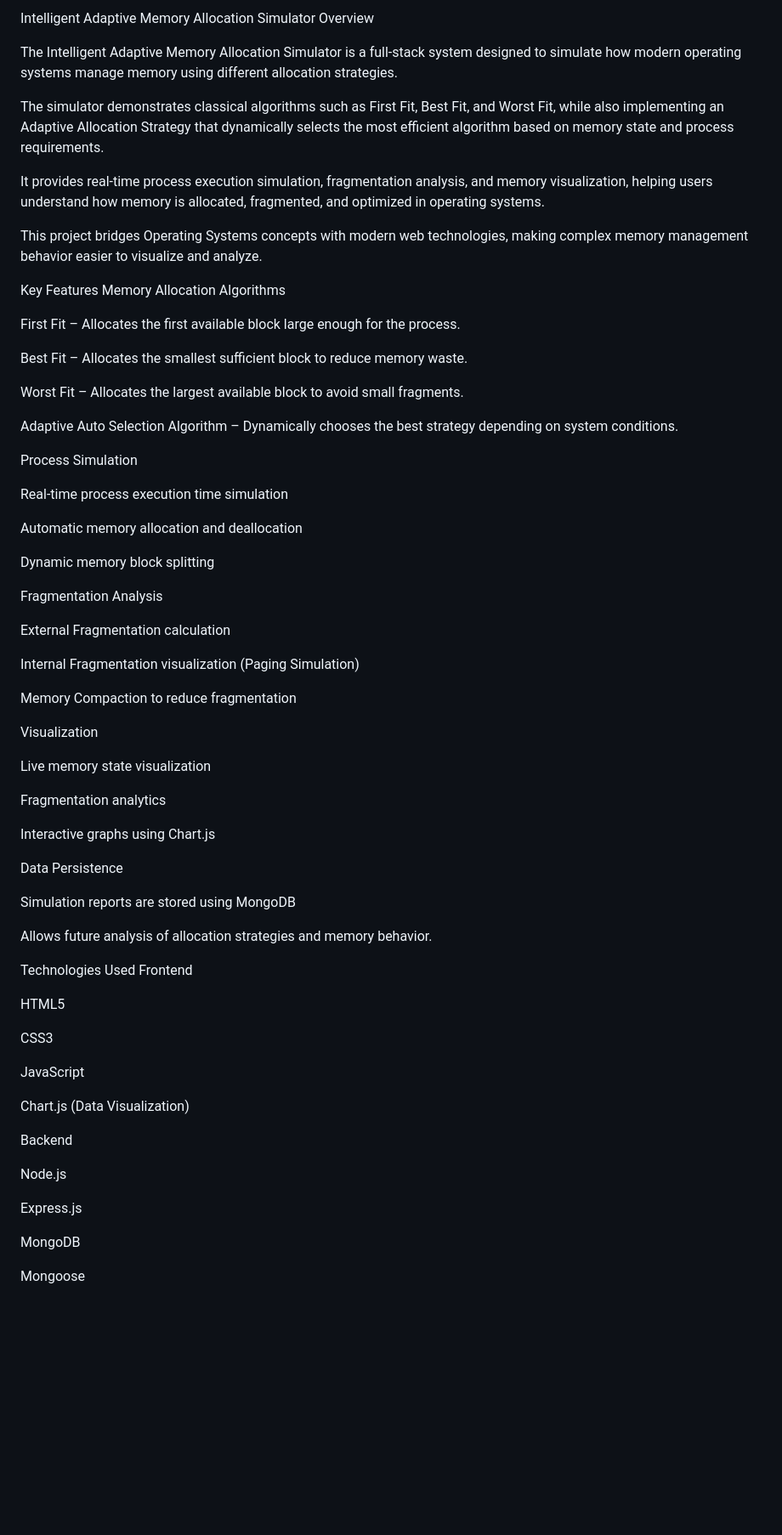
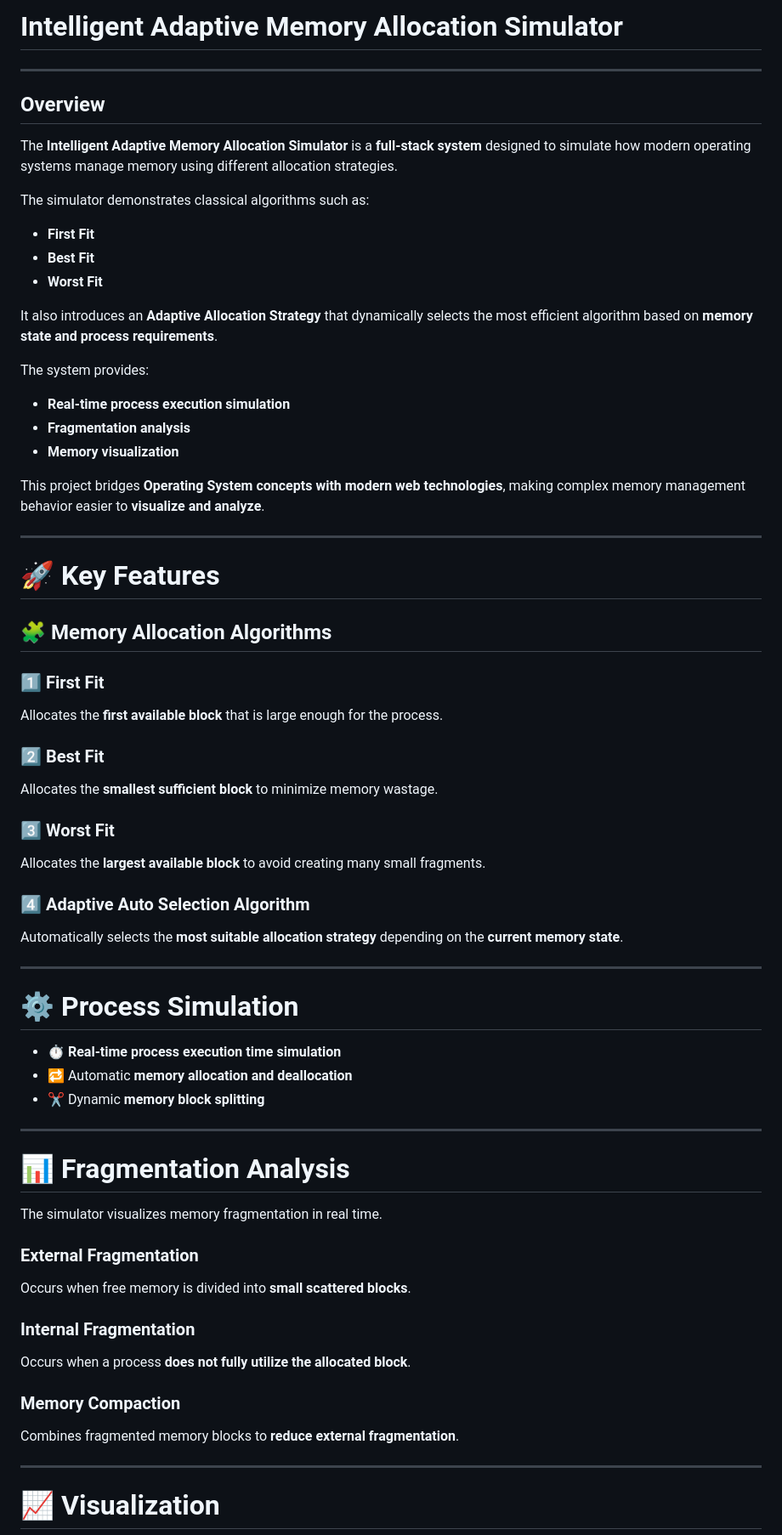
Before and after one commit to Piyush25117/memory-management-simulator, a Markdown page: README.md, the part around one of its changes. Shown at 85% size. Rendered like a GitHub page; blank space fills up the shorter version.

```diff
--- a/README.md
+++ b/README.md
@@ -1,73 +1,76 @@
-Intelligent Adaptive Memory Allocation Simulator
-Overview
+#  Intelligent Adaptive Memory Allocation Simulator
 
-The Intelligent Adaptive Memory Allocation Simulator is a full-stack system designed to simulate how modern operating systems manage memory using different allocation strategies.
+---
 
-The simulator demonstrates classical algorithms such as First Fit, Best Fit, and Worst Fit, while also implementing an Adaptive Allocation Strategy that dynamically selects the most efficient algorithm based on memory state and process requirements.
+##  Overview
 
-It provides real-time process execution simulation, fragmentation analysis, and memory visualization, helping users understand how memory is allocated, fragmented, and optimized in operating systems.
+The **Intelligent Adaptive Memory Allocation Simulator** is a **full-stack system** designed to simulate how modern operating systems manage memory using different allocation strategies.
 
-This project bridges Operating Systems concepts with modern web technologies, making complex memory management behavior easier to visualize and analyze.
+The simulator demonstrates classical algorithms such as:
 
-Key Features
-Memory Allocation Algorithms
+* **First Fit**
+* **Best Fit**
+* **Worst Fit**
 
-First Fit – Allocates the first available block large enough for the process.
+It also introduces an **Adaptive Allocation Strategy** that dynamically selects the most efficient algorithm based on **memory state and process requirements**.
 
-Best Fit – Allocates the smallest sufficient block to reduce memory waste.
+The system provides:
 
-Worst Fit – Allocates the largest available block to avoid small fragments.
+* **Real-time process execution simulation**
+* **Fragmentation analysis**
+* **Memory visualization**
 
-Adaptive Auto Selection Algorithm – Dynamically chooses the best strategy depending on system conditions.
+This project bridges **Operating System concepts with modern web technologies**, making complex memory management behavior easier to **visualize and analyze**.
 
-Process Simulation
+---
 
-Real-time process execution time simulation
+# 🚀 Key Features
 
-Automatic memory allocation and deallocation
+## 🧩 Memory Allocation Algorithms
 
-Dynamic memory block splitting
+### 1️⃣ First Fit
 
-Fragmentation Analysis
+Allocates the **first available block** that is large enough for the process.
 
-External Fragmentation calculation
+### 2️⃣ Best Fit
 
-Internal Fragmentation visualization (Paging Simulation)
+Allocates the **smallest sufficient block** to minimize memory wastage.
 
-Memory Compaction to reduce fragmentation
+### 3️⃣ Worst Fit
 
-Visualization
+Allocates the **largest available block** to avoid creating many small fragments.
 
-Live memory state visualization
+### 4️⃣ Adaptive Auto Selection Algorithm
 
-Fragmentation analytics
+Automatically selects the **most suitable allocation strategy** depending on the **current memory state**.
 
-Interactive graphs using Chart.js
+---
 
-Data Persistence
+# ⚙️ Process Simulation
 
-Simulation reports are stored using MongoDB
+* ⏱ **Real-time process execution time simulation**
+* 🔁 Automatic **memory allocation and deallocation**
+* ✂️ Dynamic **memory block splitting**
 
-Allows future analysis of allocation strategies and memory behavior.
+---
 
-Technologies Used
-Frontend
+# 📊 Fragmentation Analysis
 
-HTML5
+The simulator visualizes memory fragmentation in real time.
 
-CSS3
+### External Fragmentation
 
-JavaScript
+Occurs when free memory is divided into **small scattered blocks**.
 
-Chart.js (Data Visualization)
+### Internal Fragmentation
 
-Backend
+Occurs when a process **does not fully utilize the allocated block**.
 
-Node.js
+### Memory Compaction
 
-Express.js
+Combines fragmented memory blocks to **reduce external fragmentation**.
 
-MongoDB
+---
 
-Mongoose
+# 📈 Visualization
 
```
Also changed, not shown: other parts of README.md (+108 -41 lines).
